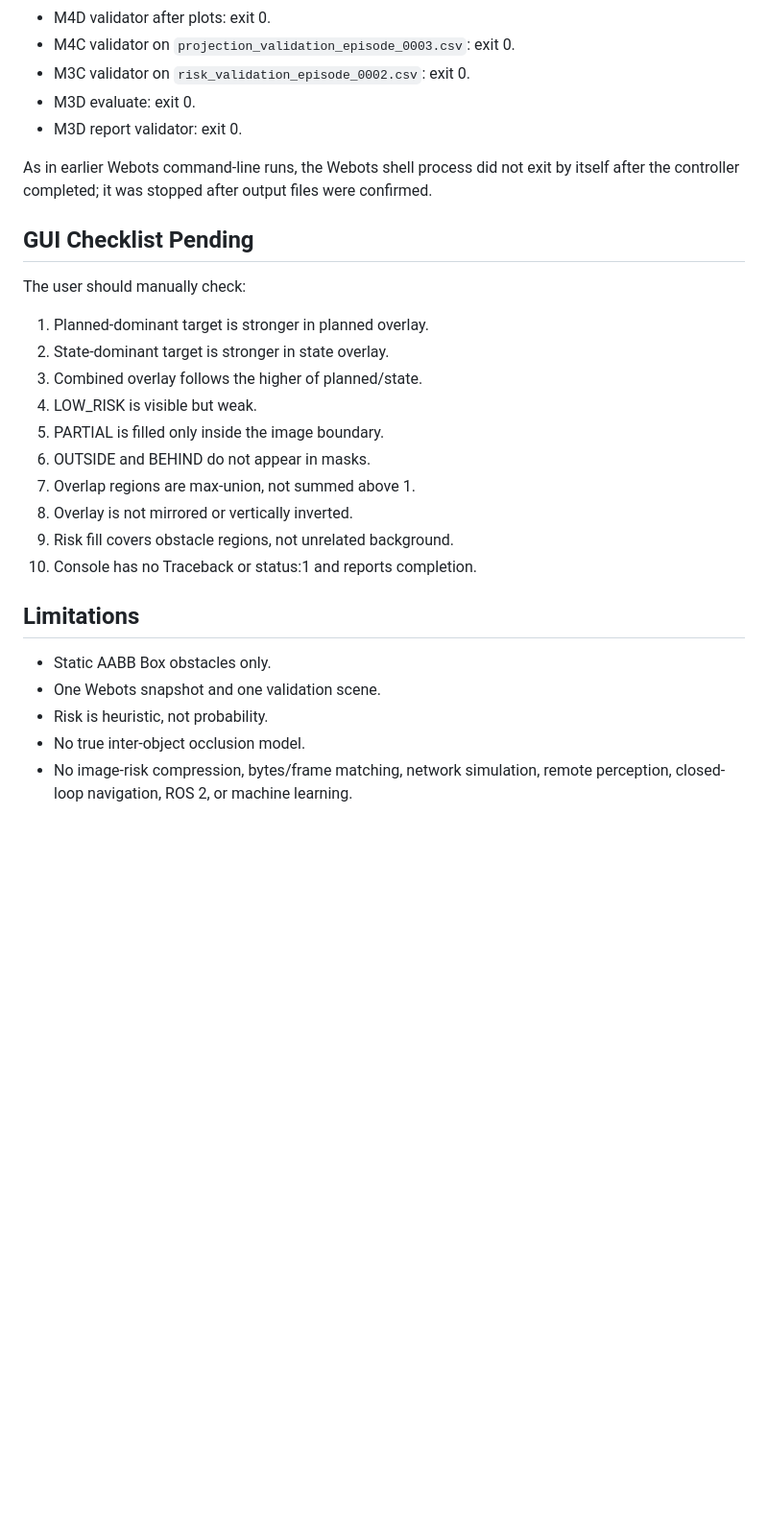
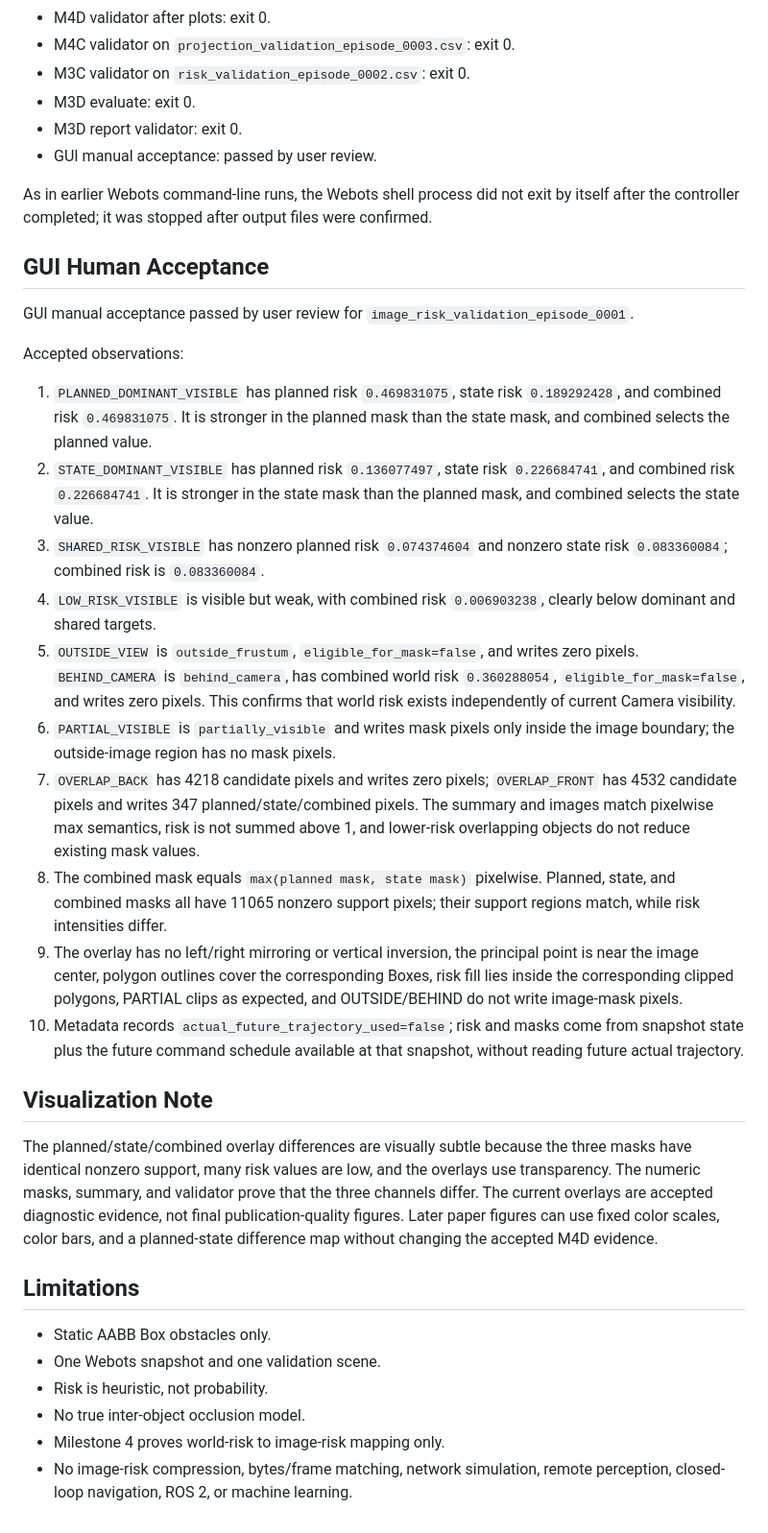
Before and after one commit to ShirongZuo-ai/risk-aware-visual-communication, a Markdown page: docs/m4_image_risk_validation_report.md, the part around one of its changes. Shown at 96% size. Drawn GitHub-style; blank space fills up the shorter version.

Commit message:
docs: accept image-space risk milestone

```diff
--- a/docs/m4_image_risk_validation_report.md
+++ b/docs/m4_image_risk_validation_report.md
@@ -172,23 +172,30 @@ python scripts\validate_m3d_report.py
 - M3C validator on `risk_validation_episode_0002.csv`: exit 0.
 - M3D evaluate: exit 0.
 - M3D report validator: exit 0.
+- GUI manual acceptance: passed by user review.
 
 As in earlier Webots command-line runs, the Webots shell process did not exit by itself after the controller completed; it was stopped after output files were confirmed.
 
-## GUI Checklist Pending
+## GUI Human Acceptance
 
-The user should manually check:
+GUI manual acceptance passed by user review for `image_risk_validation_episode_0001`.
 
-1. Planned-dominant target is stronger in planned overlay.
-2. State-dominant target is stronger in state overlay.
-3. Combined overlay follows the higher of planned/state.
-4. LOW_RISK is visible but weak.
-5. PARTIAL is filled only inside the image boundary.
-6. OUTSIDE and BEHIND do not appear in masks.
-7. Overlap regions are max-union, not summed above 1.
-8. Overlay is not mirrored or vertically inverted.
-9. Risk fill covers obstacle regions, not unrelated background.
-10. Console has no Traceback or status:1 and reports completion.
+Accepted observations:
+
+1. `PLANNED_DOMINANT_VISIBLE` has planned risk `0.469831075`, state risk `0.189292428`, and combined risk `0.469831075`. It is stronger in the planned mask than the state mask, and combined selects the planned value.
+2. `STATE_DOMINANT_VISIBLE` has planned risk `0.136077497`, state risk `0.226684741`, and combined risk `0.226684741`. It is stronger in the state mask than the planned mask, and combined selects the state value.
+3. `SHARED_RISK_VISIBLE` has nonzero planned risk `0.074374604` and nonzero state risk `0.083360084`; combined risk is `0.083360084`.
+4. `LOW_RISK_VISIBLE` is visible but weak, with combined risk `0.006903238`, clearly below dominant and shared targets.
+5. `OUTSIDE_VIEW` is `outside_frustum`, `eligible_for_mask=false`, and writes zero pixels. `BEHIND_CAMERA` is `behind_camera`, has combined world risk `0.360288054`, `eligible_for_mask=false`, and writes zero pixels. This confirms that world risk exists independently of current Camera visibility.
+6. `PARTIAL_VISIBLE` is `partially_visible` and writes mask pixels only inside the image boundary; the outside-image region has no mask pixels.
+7. `OVERLAP_BACK` has 4218 candidate pixels and writes zero pixels; `OVERLAP_FRONT` has 4532 candidate pixels and writes 347 planned/state/combined pixels. The summary and images match pixelwise max semantics, risk is not summed above 1, and lower-risk overlapping objects do not reduce existing mask values.
+8. The combined mask equals `max(planned mask, state mask)` pixelwise. Planned, state, and combined masks all have 11065 nonzero support pixels; their support regions match, while risk intensities differ.
+9. The overlay has no left/right mirroring or vertical inversion, the principal point is near the image center, polygon outlines cover the corresponding Boxes, risk fill lies inside the corresponding clipped polygons, PARTIAL clips as expected, and OUTSIDE/BEHIND do not write image-mask pixels.
+10. Metadata records `actual_future_trajectory_used=false`; risk and masks come from snapshot state plus the future command schedule available at that snapshot, without reading future actual trajectory.
+
+## Visualization Note
+
+The planned/state/combined overlay differences are visually subtle because the three masks have identical nonzero support, many risk values are low, and the overlays use transparency. The numeric masks, summary, and validator prove that the three channels differ. The current overlays are accepted diagnostic evidence, not final publication-quality figures. Later paper figures can use fixed color scales, color bars, and a planned-state difference map without changing the accepted M4D evidence.
 
 ## Limitations
 
@@ -196,4 +203,5 @@ The user should manually check:
 - One Webots snapshot and one validation scene.
 - Risk is heuristic, not probability.
 - No true inter-object occlusion model.
+- Milestone 4 proves world-risk to image-risk mapping only.
 - No image-risk compression, bytes/frame matching, network simulation, remote perception, closed-loop navigation, ROS 2, or machine learning.
```
Also changed, not shown: other parts of docs/m4_image_risk_validation_report.md (+3 -3 lines), docs/progress.md (+10 -4 lines), docs/roadmap.md (+2 -2 lines).
